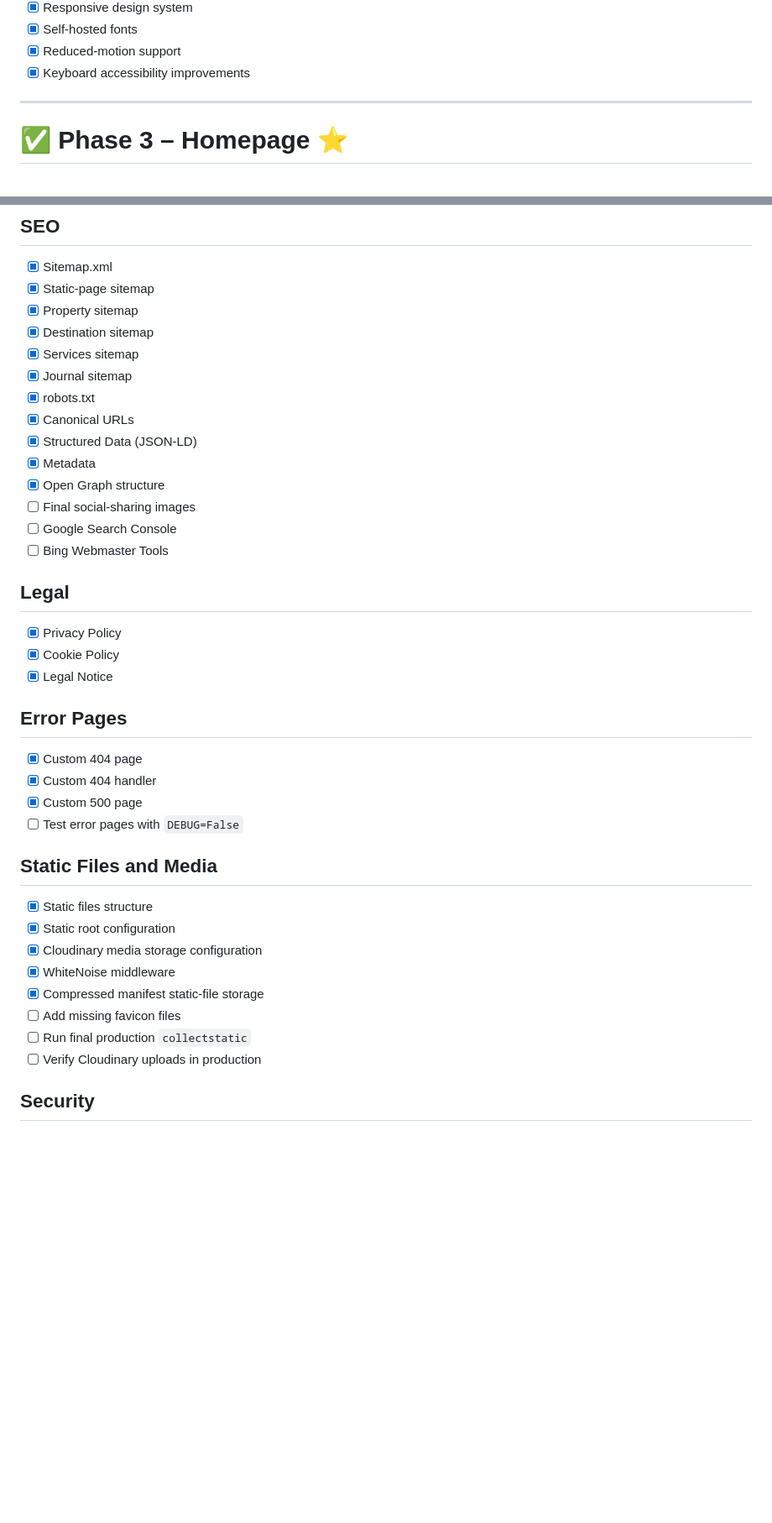
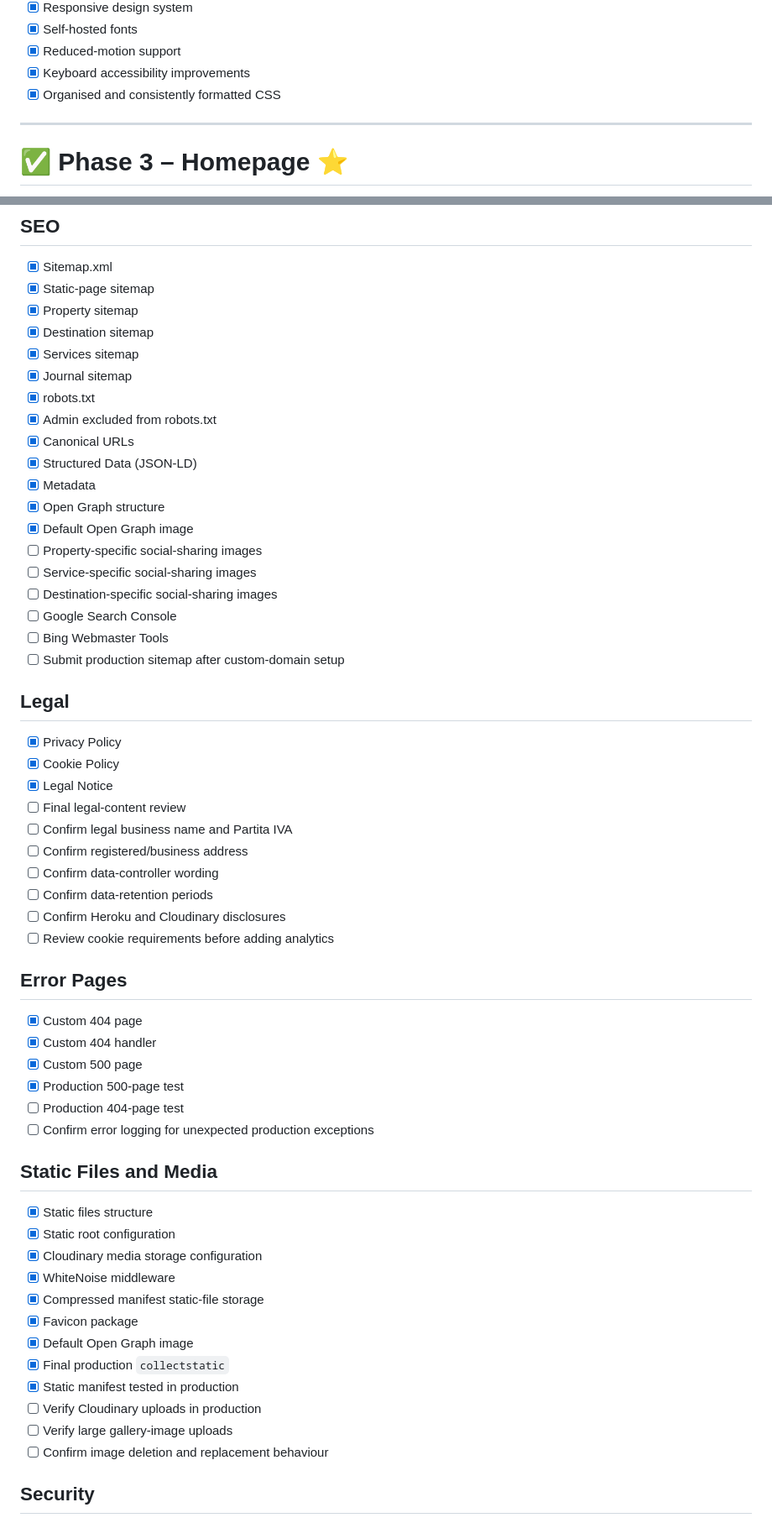
Before and after one commit to Lilla-Kavecsanszki/oliverde, a Markdown page: TODO.md, 2 parts joined by grey strips. Shown at 84% size. Rendered like a GitHub page; blank space fills up the shorter version.

```diff
--- a/TODO.md
+++ b/TODO.md
@@ -30,6 +32,7 @@
 - [x] Self-hosted fonts
 - [x] Reduced-motion support
 - [x] Keyboard accessibility improvements
+- [x] Organised and consistently formatted CSS
 
 ---
 
@@ -136,26 +158,40 @@
 - [x] Services sitemap
 - [x] Journal sitemap
 - [x] robots.txt
+- [x] Admin excluded from robots.txt
 - [x] Canonical URLs
 - [x] Structured Data (JSON-LD)
 - [x] Metadata
 - [x] Open Graph structure
-- [ ] Final social-sharing images
+- [x] Default Open Graph image
+- [ ] Property-specific social-sharing images
+- [ ] Service-specific social-sharing images
+- [ ] Destination-specific social-sharing images
 - [ ] Google Search Console
 - [ ] Bing Webmaster Tools
+- [ ] Submit production sitemap after custom-domain setup
 
 ## Legal
 
 - [x] Privacy Policy
 - [x] Cookie Policy
 - [x] Legal Notice
+- [ ] Final legal-content review
+- [ ] Confirm legal business name and Partita IVA
+- [ ] Confirm registered/business address
+- [ ] Confirm data-controller wording
+- [ ] Confirm data-retention periods
+- [ ] Confirm Heroku and Cloudinary disclosures
+- [ ] Review cookie requirements before adding analytics
 
 ## Error Pages
 
 - [x] Custom 404 page
 - [x] Custom 404 handler
 - [x] Custom 500 page
-- [ ] Test error pages with `DEBUG=False`
+- [x] Production 500-page test
+- [ ] Production 404-page test
+- [ ] Confirm error logging for unexpected production exceptions
 
 ## Static Files and Media
 
@@ -164,9 +200,13 @@
 - [x] Cloudinary media storage configuration
 - [x] WhiteNoise middleware
 - [x] Compressed manifest static-file storage
-- [ ] Add missing favicon files
-- [ ] Run final production `collectstatic`
+- [x] Favicon package
+- [x] Default Open Graph image
+- [x] Final production `collectstatic`
+- [x] Static manifest tested in production
 - [ ] Verify Cloudinary uploads in production
+- [ ] Verify large gallery-image uploads
+- [ ] Confirm image deletion and replacement behaviour
 
 ## Security
 
```
Also changed, not shown: other parts of TODO.md (+150 -29 lines).
